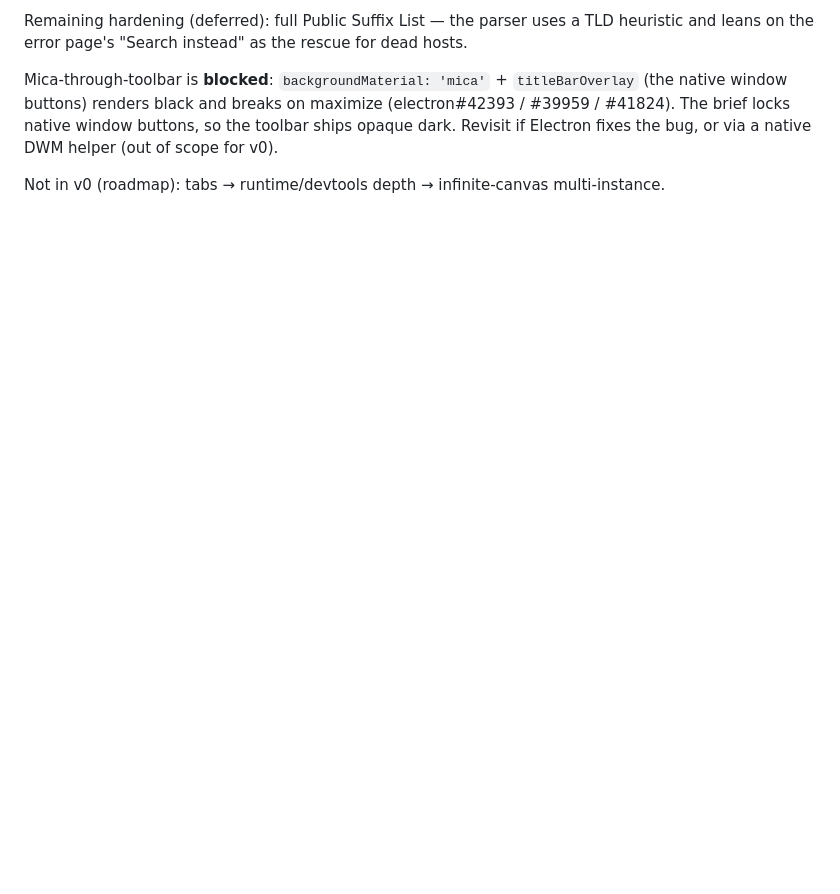
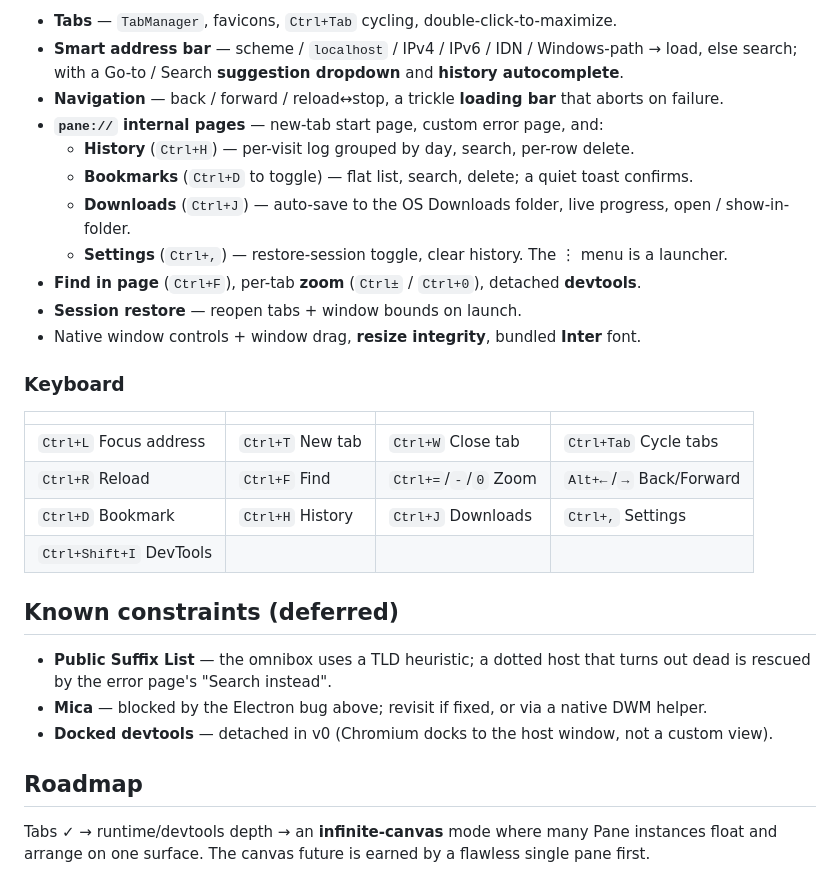
Before and after one commit to Liruns/pane, a Markdown page: README.md, the part around one of its changes. GitHub-like rendering; blank space fills up the shorter version.

```diff
--- a/README.md
+++ b/README.md
@@ -61,10 +75,35 @@ omnibox autocomplete**, **session restore** + ⋮ settings menu (toggle / clear
 
-Remaining hardening (deferred): full Public Suffix List — the parser uses a TLD heuristic
-and leans on the error page's "Search instead" as the rescue for dead hosts.
+- **Tabs** — `TabManager`, favicons, `Ctrl+Tab` cycling, double-click-to-maximize.
+- **Smart address bar** — scheme / `localhost` / IPv4 / IPv6 / IDN / Windows-path → load, else
+  search; with a Go-to / Search **suggestion dropdown** and **history autocomplete**.
+- **Navigation** — back / forward / reload↔stop, a trickle **loading bar** that aborts on failure.
+- **`pane://` internal pages** — new-tab start page, custom error page, and:
+  - **History** (`Ctrl+H`) — per-visit log grouped by day, search, per-row delete.
+  - **Bookmarks** (`Ctrl+D` to toggle) — flat list, search, delete; a quiet toast confirms.
+  - **Downloads** (`Ctrl+J`) — auto-save to the OS Downloads folder, live progress, open /
+    show-in-folder.
+  - **Settings** (`Ctrl+,`) — restore-session toggle, clear history. The ⋮ menu is a launcher.
+- **Find in page** (`Ctrl+F`), per-tab **zoom** (`Ctrl±` / `Ctrl+0`), detached **devtools**.
+- **Session restore** — reopen tabs + window bounds on launch.
+- Native window controls + window drag, **resize integrity**, bundled **Inter** font.
 
-Mica-through-toolbar is **blocked**: `backgroundMaterial: 'mica'` + `titleBarOverlay` (the native
-window buttons) renders black and breaks on maximize (electron#42393 / #39959 / #41824). The brief
-locks native window buttons, so the toolbar ships opaque dark. Revisit if Electron fixes the bug, or
-via a native DWM helper (out of scope for v0).
+### Keyboard
 
-Not in v0 (roadmap): tabs → runtime/devtools depth → infinite-canvas multi-instance.
+| | | | |
+|---|---|---|---|
+| `Ctrl+L` Focus address | `Ctrl+T` New tab | `Ctrl+W` Close tab | `Ctrl+Tab` Cycle tabs |
+| `Ctrl+R` Reload | `Ctrl+F` Find | `Ctrl+=`/`-`/`0` Zoom | `Alt+←`/`→` Back/Forward |
+| `Ctrl+D` Bookmark | `Ctrl+H` History | `Ctrl+J` Downloads | `Ctrl+,` Settings |
+| `Ctrl+Shift+I` DevTools | | | |
+
+## Known constraints (deferred)
+
+- **Public Suffix List** — the omnibox uses a TLD heuristic; a dotted host that turns out dead
+  is rescued by the error page's "Search instead".
+- **Mica** — blocked by the Electron bug above; revisit if fixed, or via a native DWM helper.
+- **Docked devtools** — detached in v0 (Chromium docks to the host window, not a custom view).
+
+## Roadmap
+
+Tabs ✓ → runtime/devtools depth → an **infinite-canvas** mode where many Pane instances float
+and arrange on one surface. The canvas future is earned by a flawless single pane first.
```
Also changed, not shown: other parts of README.md (+54 -40 lines).
